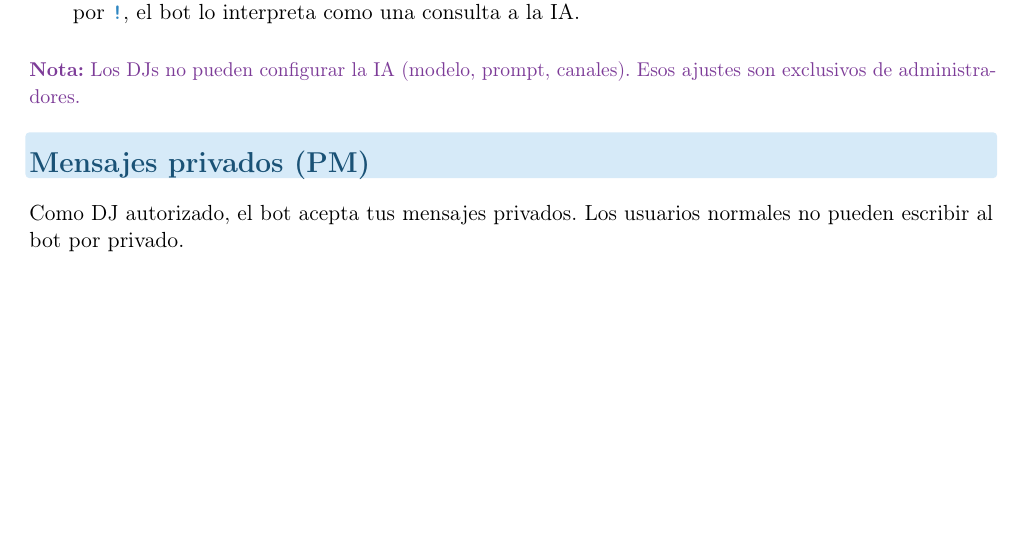
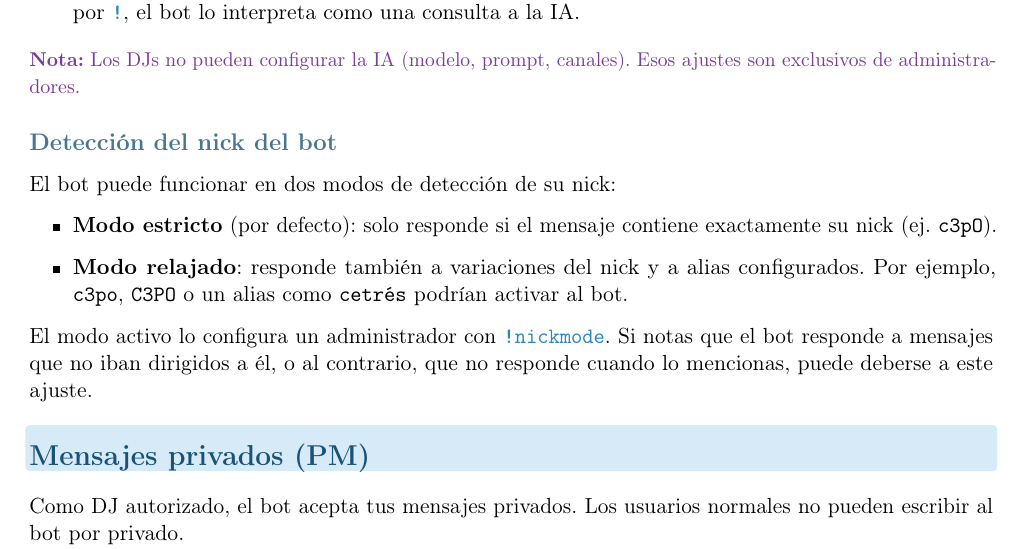
Before and after one commit to HexaCuant/bot-manual, a LaTeX document (guia-dj/guia-dj.tex): part of page 3 of 4, cut so that both start at the same text, the shorter picture padded with empty space. Compiled offline with pdfLaTeX.

Commit message:
guia-dj: añadida info sobre detección del nick (modo estricto/relajado)

```diff
--- a/guia-dj/guia-dj.tex
+++ b/guia-dj/guia-dj.tex
@@ -222,6 +222,17 @@ En los canales donde la IA está activada, puedes interactuar con el bot mencion
 
 \nota{Los DJs no pueden configurar la IA (modelo, prompt, canales). Esos ajustes son exclusivos de administradores.}
 
+\subsection{Detección del nick del bot}
+
+El bot puede funcionar en dos modos de detección de su nick:
+
+\begin{itemize}[leftmargin=2em]
+  \item \textbf{Modo estricto} (por defecto): solo responde si el mensaje contiene exactamente su nick (ej.\ \texttt{c3pO}).
+  \item \textbf{Modo relajado}: responde también a variaciones del nick y a alias configurados. Por ejemplo, \texttt{c3po}, \texttt{C3PO} o un alias como \texttt{cetrés} podrían activar al bot.
+\end{itemize}
+
+El modo activo lo configura un administrador con \cmd{!nickmode}. Si notas que el bot responde a mensajes que no iban dirigidos a él, o al contrario, que no responde cuando lo mencionas, puede deberse a este ajuste.
+
 % ============================================================
 \section{Mensajes privados (PM)}
 % ============================================================
```
Also changed, not shown: guia-dj/guia-dj.pdf.
